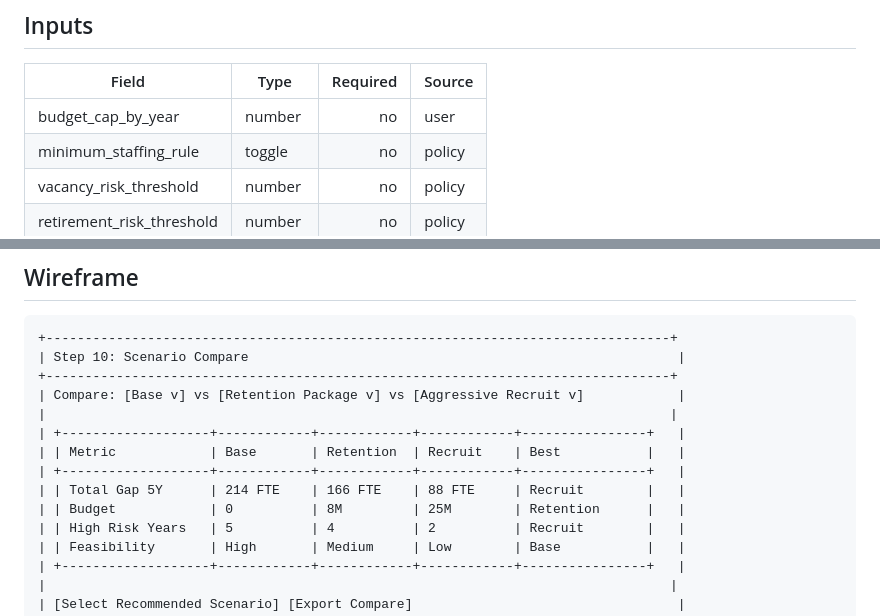
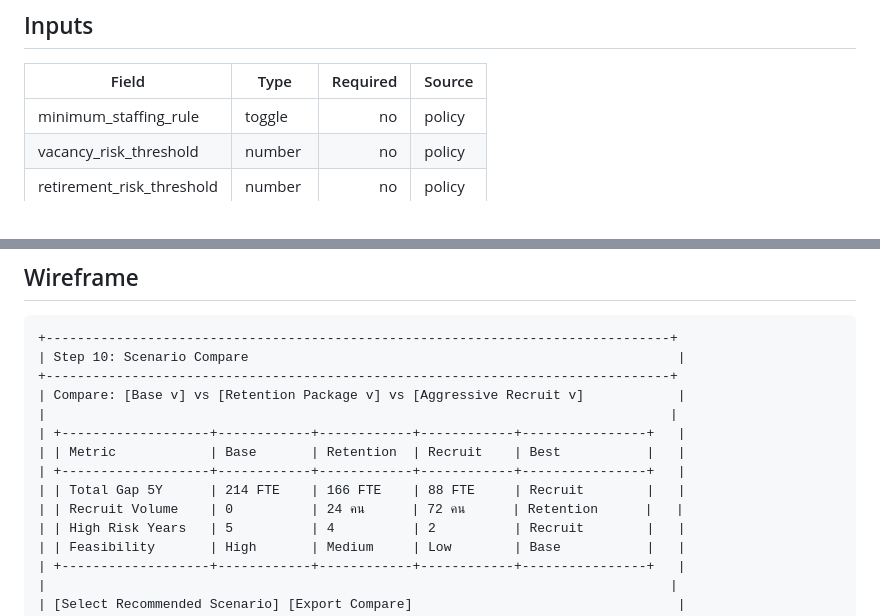
Before and after one commit to kongsak4807017/NCO_model, a Markdown page: SIMULATOR_HR_BLUEPRINT_WIREFRAME.md, 2 parts joined by grey strips. Drawn GitHub-style.

```diff
--- a/SIMULATOR_HR_BLUEPRINT_WIREFRAME.md
+++ b/SIMULATOR_HR_BLUEPRINT_WIREFRAME.md
@@ -432,7 +433,6 @@ projected_fte(year) = projected_headcount(year) * fte_factor
 
 | Field | Type | Required | Source |
 |---|---|---:|---|
-| budget_cap_by_year | number | no | user |
 | minimum_staffing_rule | toggle | no | policy |
 | vacancy_risk_threshold | number | no | policy |
 | retirement_risk_threshold | number | no | policy |
@@ -603,7 +603,7 @@ projected_fte(year) = projected_headcount(year) * fte_factor
 | | Metric            | Base       | Retention  | Recruit    | Best           |   |
 | +-------------------+------------+------------+------------+----------------+   |
 | | Total Gap 5Y      | 214 FTE    | 166 FTE    | 88 FTE     | Recruit        |   |
-| | Budget            | 0          | 8M         | 25M        | Retention      |   |
+| | Recruit Volume    | 0          | 24 คน      | 72 คน      | Retention      |   |
 | | High Risk Years   | 5          | 4          | 2          | Recruit        |   |
 | | Feasibility       | High       | Medium     | Low        | Base           |   |
 | +-------------------+------------+------------+------------+----------------+   |
```
Also changed, not shown: other parts of SIMULATOR_HR_BLUEPRINT_WIREFRAME.md (+7 -6 lines).
